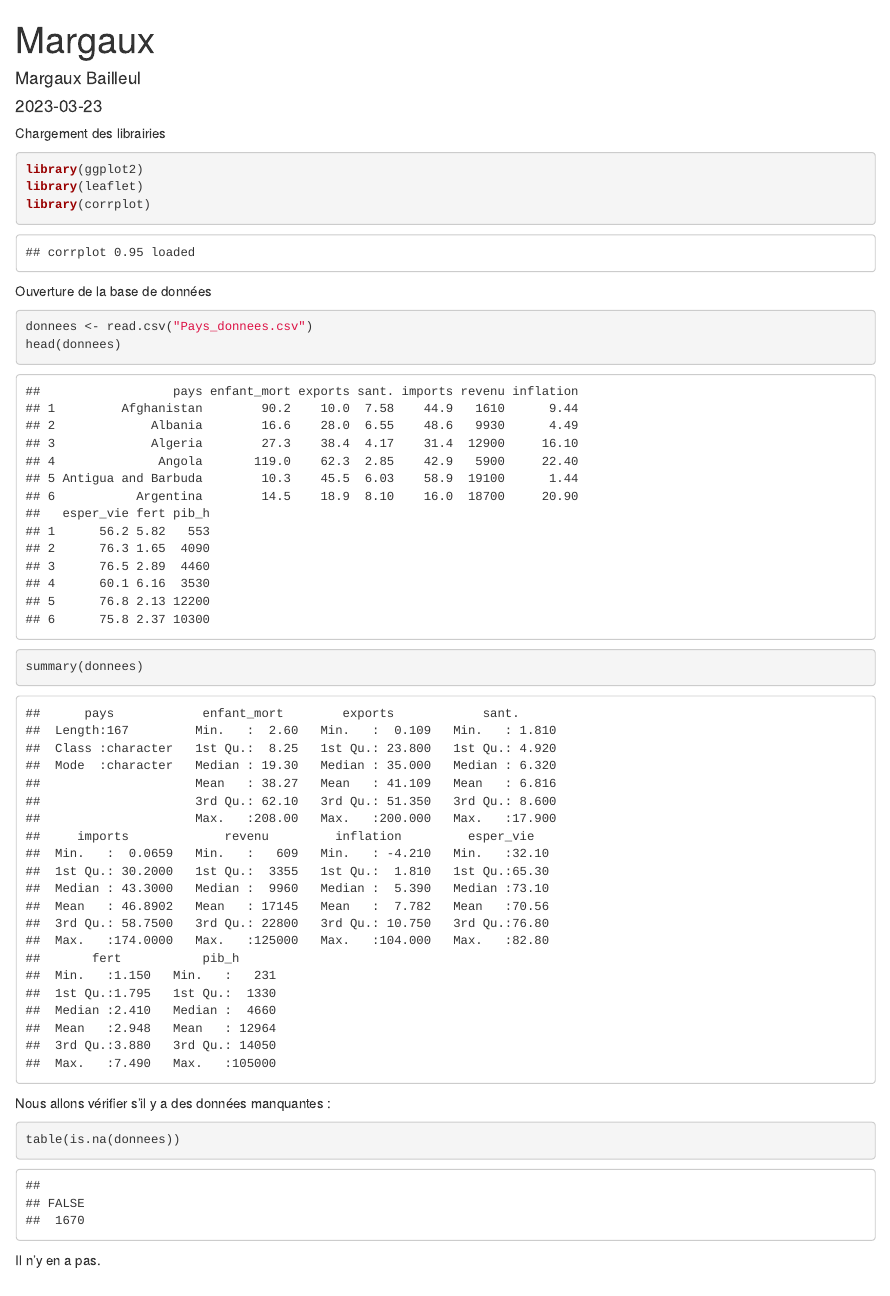
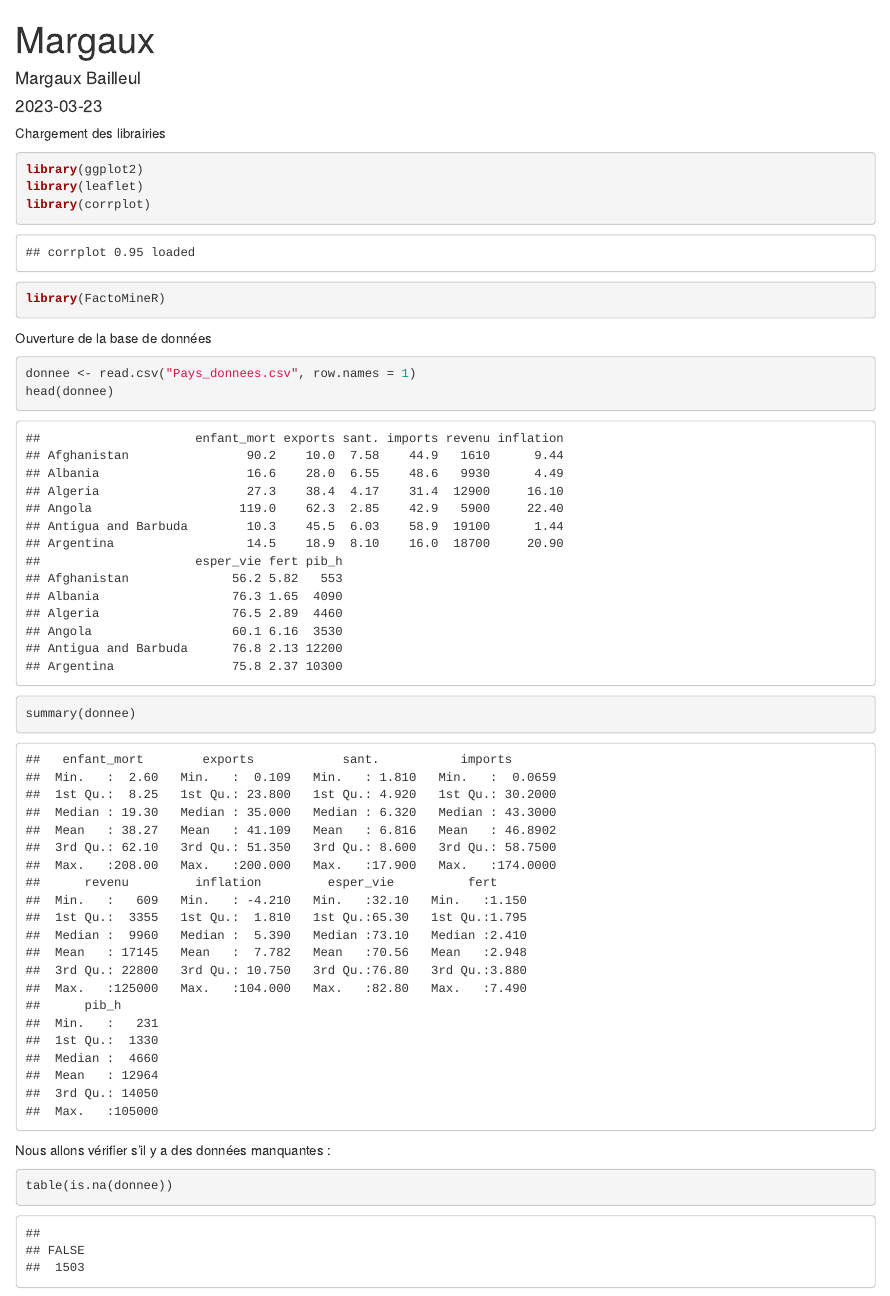
Before and after one commit to margauxbll/projet_classification, an R Markdown document (Margaux.Rmd): the page in a window 1100 px wide, from its top. Rendered offline with R 4.5, knitr and Pandoc, with nearby package versions; code that draws random numbers runs with fixed seeds of ours; some code elsewhere in the file could not run offline.

Commit message:
supp truc bizarre

````diff
--- a/Margaux.Rmd
+++ b/Margaux.Rmd
@@ -15,20 +15,21 @@ Chargement des librairies
 library(ggplot2)
 library(leaflet)
 library(corrplot)
+library(FactoMineR)
 ```
 
 Ouverture de la base de données
 
 ```{r}
-donnees <- read.csv("Pays_donnees.csv")
-head(donnees)
-summary(donnees)
+donnee <- read.csv("Pays_donnees.csv", row.names = 1)
+head(donnee)
+summary(donnee)
 ```
 
 Nous allons vérifier s'il y a des données manquantes :
 
 ```{r}
-table(is.na(donnees))
+table(is.na(donnee))
 ```
 
 Il n'y en a pas.
````
Also changed, not shown: projet_classification.Rmd (+0 -1 lines), Margaux.Rmd (11 more changed lines).
